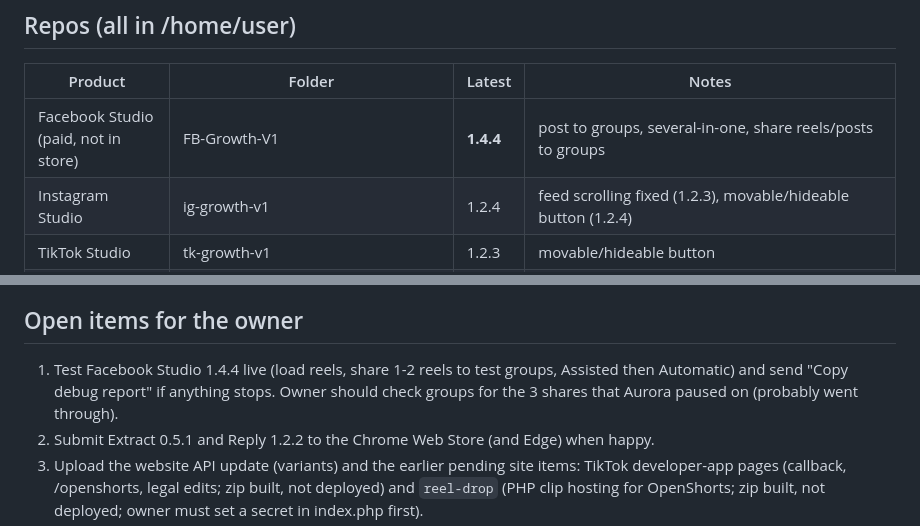
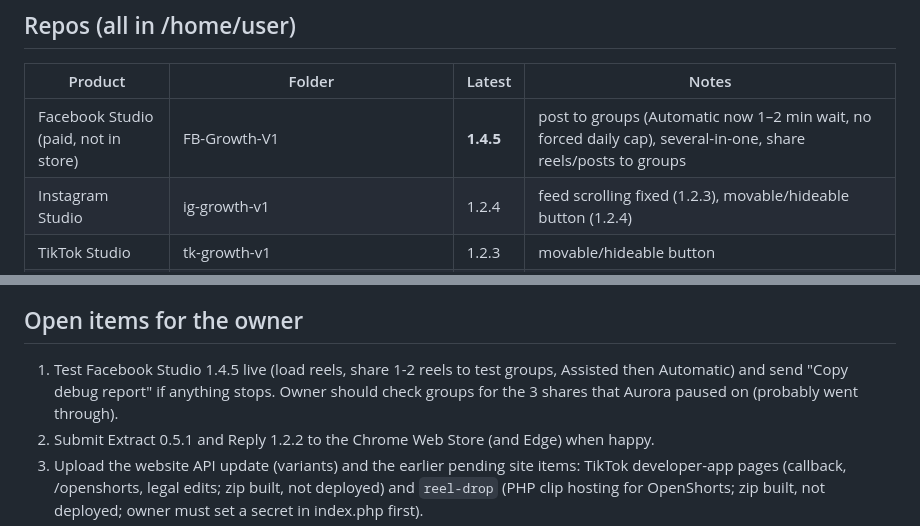
Before and after one commit to Autolike-us/Aurora-toolkit, a Markdown page: HANDOFF.md, 2 parts joined by grey strips. GitHub-like rendering.

Commit message:
Handoff: Facebook Studio 1.4.5
Co-Authored-By: Claude Sonnet 5.5 <noreply@anthropic.com>
Claude-Session: https://claude.ai/code/session_01HsVHP8icT7CgBM1XqRMMJT

```diff
--- a/HANDOFF.md
+++ b/HANDOFF.md
@@ -5,7 +5,7 @@ Owner: non-technical. Wants **simple numbered steps**, never real keys/passwords
 ## Repos (all in /home/user)
 | Product | Folder | Latest | Notes |
 |---|---|---|---|
-| Facebook Studio (paid, not in store) | FB-Growth-V1 | **1.4.4** | post to groups, several-in-one, share reels/posts to groups |
+| Facebook Studio (paid, not in store) | FB-Growth-V1 | **1.4.5** | post to groups (Automatic now 1–2 min wait, no forced daily cap), several-in-one, share reels/posts to groups |
 | Instagram Studio | ig-growth-v1 | 1.2.4 | feed scrolling fixed (1.2.3), movable/hideable button (1.2.4) |
 | TikTok Studio | tk-growth-v1 | 1.2.3 | movable/hideable button |
 | Aurora Extract (free, in store) | 3in1-extract-v1 | **0.5.1** | runs in own small window, progress card on user tab, IG list scroll fix. Store update NOT yet submitted (notes: store/UPDATE-0.5.1.md) |
@@ -23,7 +23,7 @@ Files: `groupposts.js` (page steps: rules, post, several-groups, share pair, lis
 - Server part: `POST /reply/variants` (different wording per group, 1 Reply credit each, up to 6 per call) is in aurora-site `hostgator/api` (index.php, lib/reply.php, routes/reply.php). **Owner must upload `aurora-api-variants-update.zip` to public_html** (built from the working copy; check it matches what is live). Not yet confirmed uploaded.
 
 ## Open items for the owner
-1. Test Facebook Studio 1.4.4 live (load reels, share 1-2 reels to test groups, Assisted then Automatic) and send "Copy debug report" if anything stops. Owner should check groups for the 3 shares that Aurora paused on (probably went through).
+1. Test Facebook Studio 1.4.5 live (load reels, share 1-2 reels to test groups, Assisted then Automatic) and send "Copy debug report" if anything stops. Owner should check groups for the 3 shares that Aurora paused on (probably went through).
 2. Submit Extract 0.5.1 and Reply 1.2.2 to the Chrome Web Store (and Edge) when happy.
 3. Upload the website API update (variants) and the earlier pending site items: TikTok developer-app pages (callback, /openshorts, legal edits; zip built, not deployed) and `reel-drop` (PHP clip hosting for OpenShorts; zip built, not deployed; owner must set a secret in index.php first).
 4. Aurora Clips alpha (OpenShorts + Docker) and owner checklist (lawyer review of privacy/terms, Anthropic spend limit).
```
